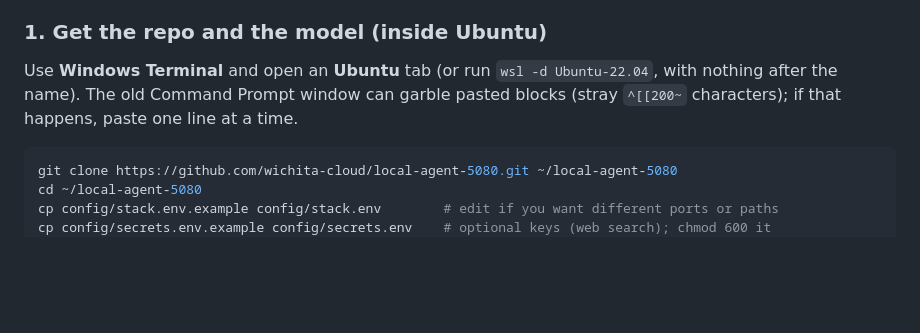
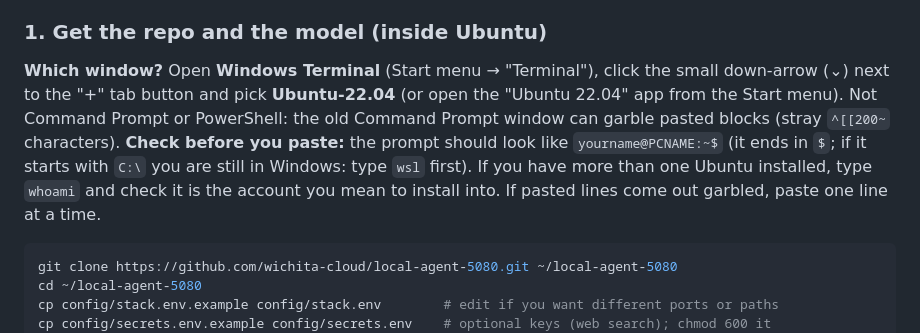
Before and after one commit to wichita-cloud/local-agent-5080, a Markdown page: README.md, the part around the change. Rendered like a GitHub page; blank space fills up the shorter version.

Commit message:
README: say exactly which window to open and how to check the prompt before pasting
Co-Authored-By: Claude Sonnet 5.5 <noreply@anthropic.com>

````diff
--- a/README.md
+++ b/README.md
@@ -112,8 +112,12 @@ Test it by asking the agent to "search the web for today's top science news".
 4. In an **admin PowerShell**, from the repo's `windows` folder, run `.\gpu-check.ps1`. It should report `display_on_nvidia=0`.
 
 ### 1. Get the repo and the model (inside Ubuntu)
-Use **Windows Terminal** and open an **Ubuntu** tab (or run `wsl -d Ubuntu-22.04`, with nothing after the name). The old Command
-Prompt window can garble pasted blocks (stray `^[[200~` characters); if that happens, paste one line at a time.
+**Which window?** Open **Windows Terminal** (Start menu → "Terminal"), click the small down-arrow (⌄) next to the "+" tab button
+and pick **Ubuntu-22.04** (or open the "Ubuntu 22.04" app from the Start menu). Not Command Prompt or PowerShell: the old
+Command Prompt window can garble pasted blocks (stray `^[[200~` characters).
+**Check before you paste:** the prompt should look like `yourname@PCNAME:~$` (it ends in `$`; if it starts with `C:\` you are still in
+Windows: type `wsl` first). If you have more than one Ubuntu installed, type `whoami` and check it is the account you mean to install into.
+If pasted lines come out garbled, paste one line at a time.
 ```bash
 git clone https://github.com/wichita-cloud/local-agent-5080.git ~/local-agent-5080
 cd ~/local-agent-5080
````
